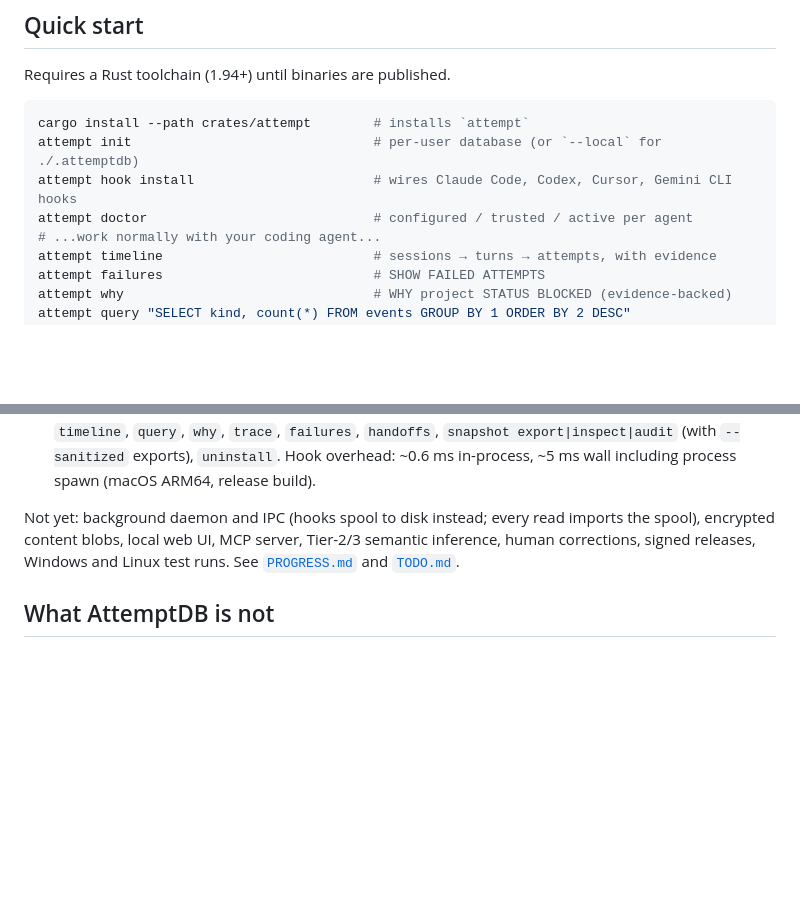
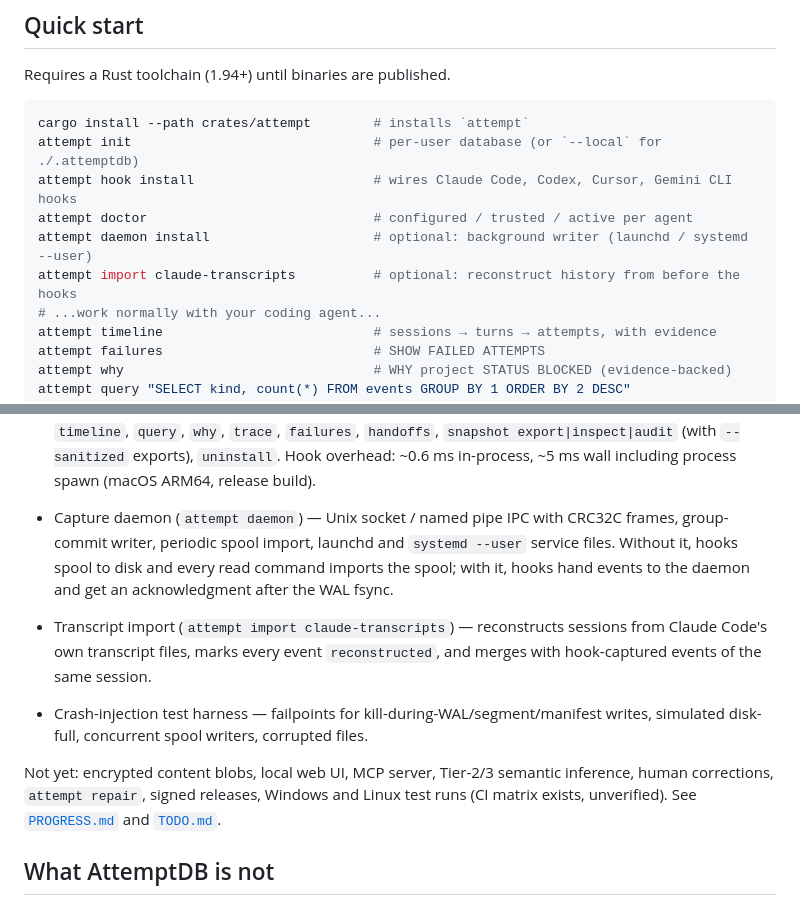
Before and after one commit to nullarch/attemptdb, a Markdown page: README.md, 2 parts joined by grey strips. Rendered like a GitHub page; blank space fills up the shorter version.

Commit message:
Docs: daemon, transcript import, crash harness status; TODO ticks

```diff
--- a/README.md
+++ b/README.md
@@ -42,6 +42,8 @@ cargo install --path crates/attempt        # installs `attempt`
 attempt init                               # per-user database (or `--local` for ./.attemptdb)
 attempt hook install                       # wires Claude Code, Codex, Cursor, Gemini CLI hooks
 attempt doctor                             # configured / trusted / active per agent
+attempt daemon install                     # optional: background writer (launchd / systemd --user)
+attempt import claude-transcripts          # optional: reconstruct history from before the hooks
 # ...work normally with your coding agent...
 attempt timeline                           # sessions → turns → attempts, with evidence
 attempt failures                           # SHOW FAILED ATTEMPTS
@@ -138,10 +140,21 @@ semantics: [`docs/rfcs/0004-attemptql.md`](docs/rfcs/0004-attemptql.md).
   `uninstall`. Hook overhead: ~0.6 ms in-process, ~5 ms wall including
   process spawn (macOS ARM64, release build).
 
-Not yet: background daemon and IPC (hooks spool to disk instead; every read
-imports the spool), encrypted content blobs, local web UI, MCP server,
-Tier-2/3 semantic inference, human corrections, signed releases, Windows and
-Linux test runs. See [`PROGRESS.md`](PROGRESS.md) and [`TODO.md`](TODO.md).
+- Capture daemon (`attempt daemon`) — Unix socket / named pipe IPC with
+  CRC32C frames, group-commit writer, periodic spool import, launchd and
+  `systemd --user` service files. Without it, hooks spool to disk and every
+  read command imports the spool; with it, hooks hand events to the daemon and
+  get an acknowledgment after the WAL fsync.
+- Transcript import (`attempt import claude-transcripts`) — reconstructs
+  sessions from Claude Code's own transcript files, marks every event
+  `reconstructed`, and merges with hook-captured events of the same session.
+- Crash-injection test harness — failpoints for kill-during-WAL/segment/manifest
+  writes, simulated disk-full, concurrent spool writers, corrupted files.
+
+Not yet: encrypted content blobs, local web UI, MCP server, Tier-2/3 semantic
+inference, human corrections, `attempt repair`, signed releases, Windows and
+Linux test runs (CI matrix exists, unverified). See [`PROGRESS.md`](PROGRESS.md)
+and [`TODO.md`](TODO.md).
 
 ## What AttemptDB is not
 
```
Also changed, not shown: PROGRESS.md (+13 -7 lines), TODO.md (+26 -26 lines).
